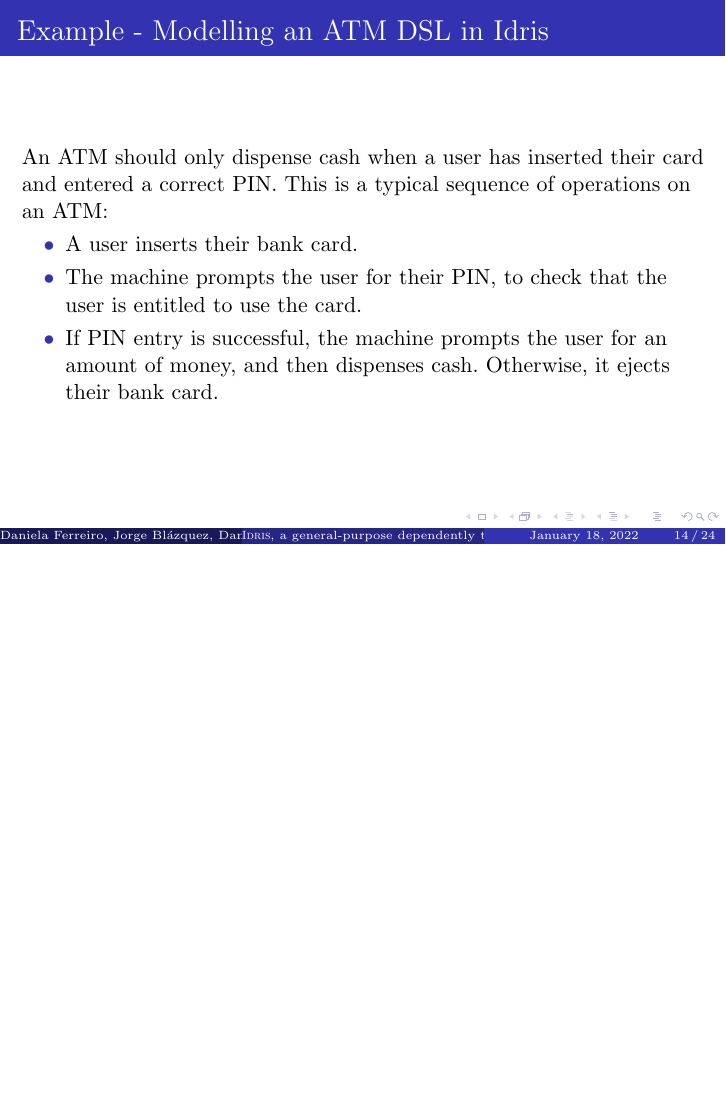
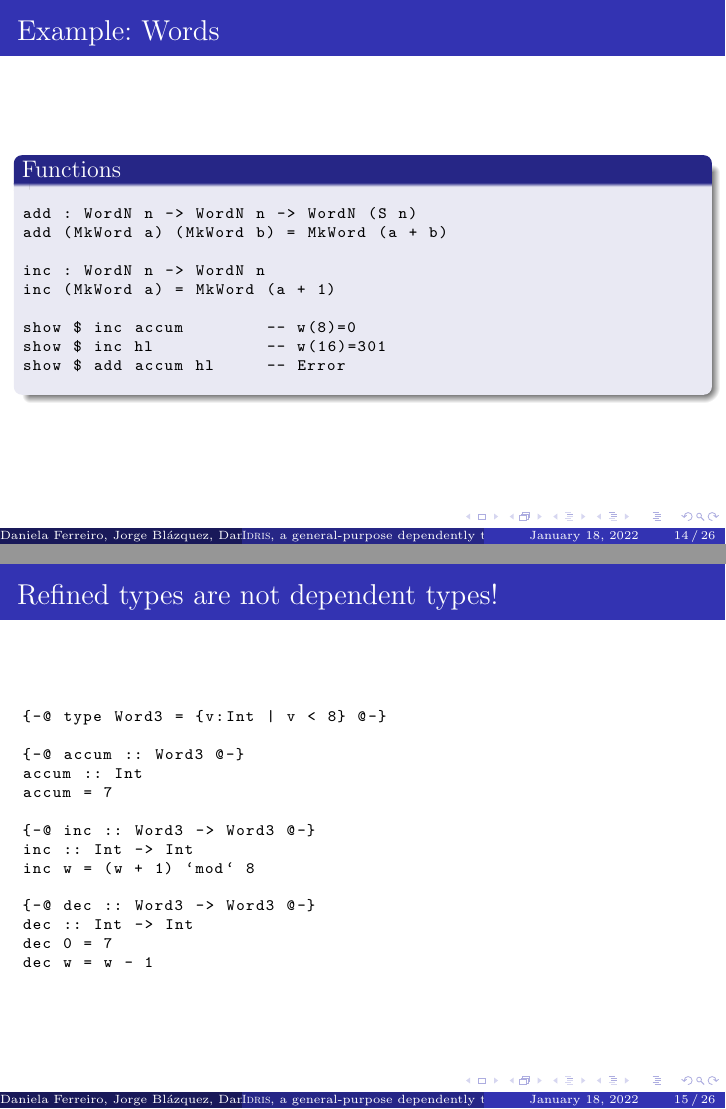
Before and after one commit to rafafrdz/idris-dependent-types, LaTeX slides (presentation.tex): page 25 of 35 before the commit and pages 27 and 28 of 39 after it, the two joined at a grey line, the shorter picture padded with empty space. Compiled offline with pdfLaTeX.

Commit message:
Update presentation.tex
Add examples Words in Idris and Liquid Haskell

```diff
--- a/presentation.tex
+++ b/presentation.tex
@@ -389,6 +389,89 @@ vAdd _ _ c ((::) _ _ x xs) ((::) _ _ y ys)
 %% EXAMPLES
 %% %%%%%%%%%%%%%
 
+%% Words example
+
+\begin{frame}[fragile]{Example: Words}
+
+	\begin{block}<only@1>{Data type}
+		\begin{lstlisting}[basicstyle=\ttfamily\scriptsize]
+data WordN : (n : Nat) -> Type where
+	MkWord : Int -> WordN k
+		\end{lstlisting}
+	\end{block}
+	\begin{block}<only@1>{Show}
+	\begin{lstlisting}[basicstyle=\ttfamily\scriptsize]
+show : {n : Nat} -> WordN n -> String
+show w = "w" ++ (show $ numBits w) ++ "=" ++ (show $ toInt w)
+		\end{lstlisting}
+	\end{block}
+	\begin{block}<only@1>{Type level}
+	\begin{lstlisting}[basicstyle=\ttfamily\scriptsize]
+incBits : WordN n -> WordN (S n)
+incBits (MkWord i) = MkWord i
+		\end{lstlisting}
+	\end{block}
+
+
+	\begin{block}<only@2>{Types and values}
+		\begin{lstlisting}[basicstyle=\ttfamily\scriptsize]
+BitsPerWord : Nat
+BitsPerWord = 8
+
+Word : Type
+Word = WordN BitsPerWord
+
+accum : Word
+accum = MkWord 255 -- w(8)=255
+
+DoubleWord : Type
+DoubleWord = WordN (BitsPerWord * 2)
+
+hl : DoubleWord
+hl = MkWord 300 -- w(16)=300
+		\end{lstlisting}
+	\end{block}
+
+
+	\begin{block}<only@3>{Functions}
+	\begin{lstlisting}[basicstyle=\ttfamily\scriptsize]
+add : WordN n -> WordN n -> WordN (S n)
+add (MkWord a) (MkWord b) = MkWord (a + b)
+
+inc : WordN n -> WordN n
+inc (MkWord a) = MkWord (a + 1)
+
+show $ inc accum	-- w(8)=0
+show $ inc hl		-- w(16)=301
+show $ add accum hl	-- Error
+	\end{lstlisting}
+	\end{block}
+
+\end{frame}
+
+% Example Liquid Haskell
+
+\begin{frame}[fragile]{Refined types are not dependent types!}
+
+	\begin{lstlisting}[basicstyle=\ttfamily\scriptsize]
+{-@ type Word3 = {v:Int | v < 8} @-}
+
+{-@ accum :: Word3 @-}
+accum :: Int
+accum = 7
+
+{-@ inc :: Word3 -> Word3 @-}
+inc :: Int -> Int
+inc w = (w + 1) `mod` 8
+
+{-@ dec :: Word3 -> Word3 @-}
+dec :: Int -> Int
+dec 0 = 7
+dec w = w - 1
+	\end{lstlisting}
+
+\end{frame}
+
 %% dsl-1
 \begin{frame}[fragile]{\dsltitle}
 An ATM should only dispense cash when a user has inserted their
```
